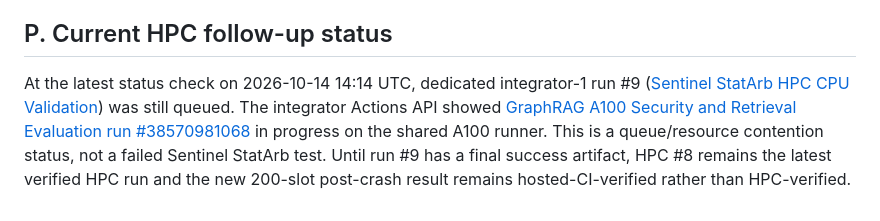
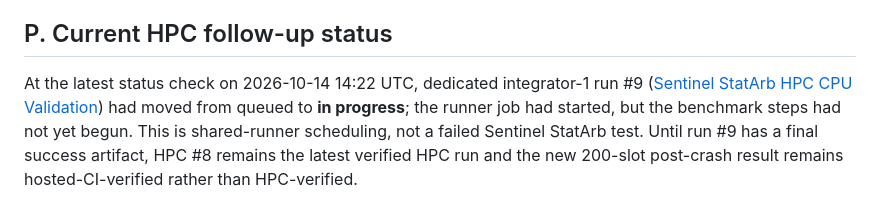
Before and after one commit to Pirate-Emperor/sentinel_statarb, a Markdown page: README.md, the part around the change. Rendered like a GitHub page.

Commit message:
Update HPC follow-up status from queued to in progress

```diff
--- a/README.md
+++ b/README.md
@@ -690,4 +690,4 @@ For the full stress run, the separate warm-up pass also wrote and read back 10,1
 
 ## P. Current HPC follow-up status
 
-At the latest status check on 2026-10-14 14:14 UTC, dedicated integrator-1 run #9 ([Sentinel StatArb HPC CPU Validation](https://github.com/SpryzenHell/integrator/actions/runs/38571496094)) was still queued. The integrator Actions API showed [GraphRAG A100 Security and Retrieval Evaluation run #38570981068](https://github.com/SpryzenHell/integrator/actions/runs/38570981068) in progress on the shared A100 runner. This is a queue/resource contention status, not a failed Sentinel StatArb test. Until run #9 has a final success artifact, HPC #8 remains the latest verified HPC run and the new 200-slot post-crash result remains hosted-CI-verified rather than HPC-verified.
+At the latest status check on 2026-10-14 14:22 UTC, dedicated integrator-1 run #9 ([Sentinel StatArb HPC CPU Validation](https://github.com/SpryzenHell/integrator/actions/runs/38571496094)) had moved from queued to **in progress**; the runner job had started, but the benchmark steps had not yet begun. This is shared-runner scheduling, not a failed Sentinel StatArb test. Until run #9 has a final success artifact, HPC #8 remains the latest verified HPC run and the new 200-slot post-crash result remains hosted-CI-verified rather than HPC-verified.
```
